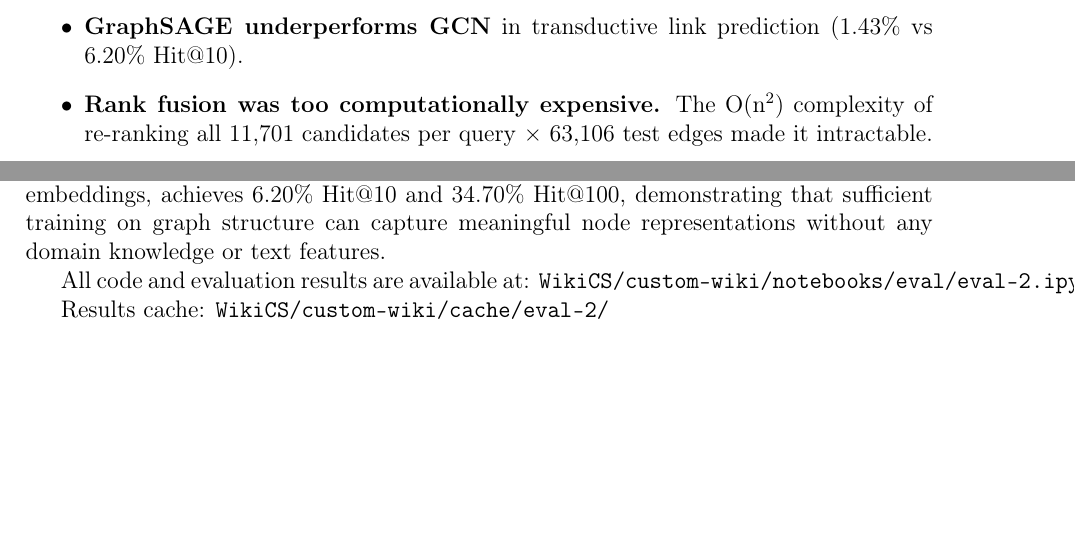
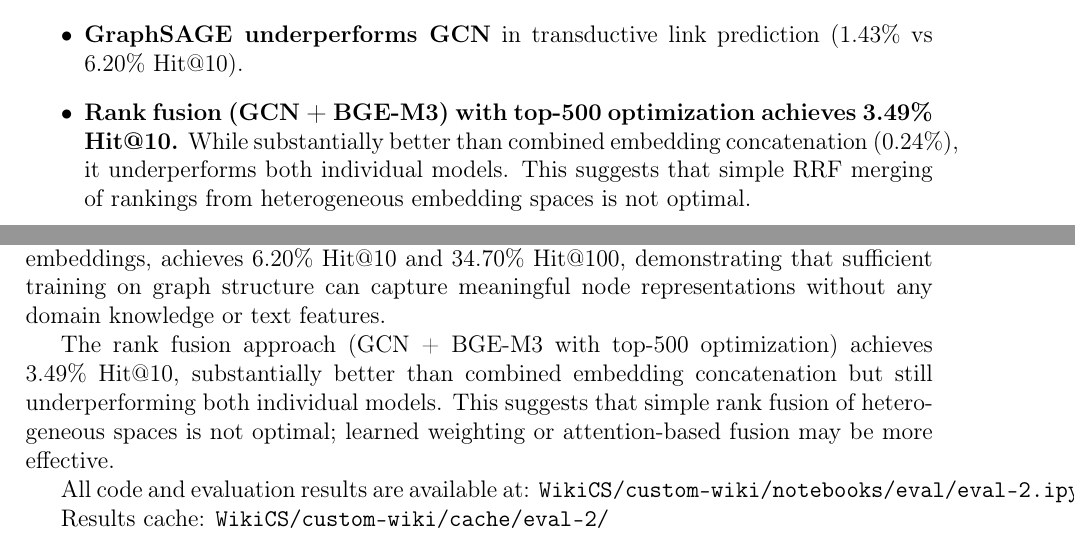
Before and after one commit to regsah/graph-final-project, a LaTeX document (reports/report-6/report-6.tex): two parts of pages 9 and 10 of 10, joined at a grey line, cut so that both start at the same text, the shorter picture padded with empty space. Compiled offline with pdfLaTeX.

Commit message:
feat: add optimized rank fusion evaluation with top-500 candidates

```diff
--- a/reports/report-6/report-6.tex
+++ b/reports/report-6/report-6.tex
@@ -500,7 +502,7 @@ Key findings:
 
     \item \textbf{GraphSAGE underperforms GCN} in transductive link prediction (1.43\% vs 6.20\% Hit@10).
 
-    \item \textbf{Rank fusion was too computationally expensive.} The O(n$^2$) complexity of re-ranking all 11,701 candidates per query × 63,106 test edges made it intractable.
+    \item \textbf{Rank fusion (GCN + BGE-M3) with top-500 optimization achieves 3.49\% Hit@10.} While substantially better than combined embedding concatenation (0.24\%), it underperforms both individual models. This suggests that simple RRF merging of rankings from heterogeneous embedding spaces is not optimal.
 \end{itemize}
 
 % ═══════════════════════════════════════════════════════════════════════════
@@ -525,6 +527,12 @@ embeddings, achieves 6.20\% Hit@10 and 34.70\% Hit@100, demonstrating that
 sufficient training on graph structure can capture meaningful node representations
 without any domain knowledge or text features.
 
+The rank fusion approach (GCN + BGE-M3 with top-500 optimization) achieves
+3.49\% Hit@10, substantially better than combined embedding concatenation but
+still underperforming both individual models.  This suggests that simple rank
+fusion of heterogeneous spaces is not optimal; learned weighting or attention-based
+fusion may be more effective.
+
 All code and evaluation results are available at:
 \texttt{WikiCS/custom-wiki/notebooks/eval/eval-2.ipynb}
 
```
Also changed, not shown: reports/report-6/report-6.tex (12 more changed lines), 1 other file.
